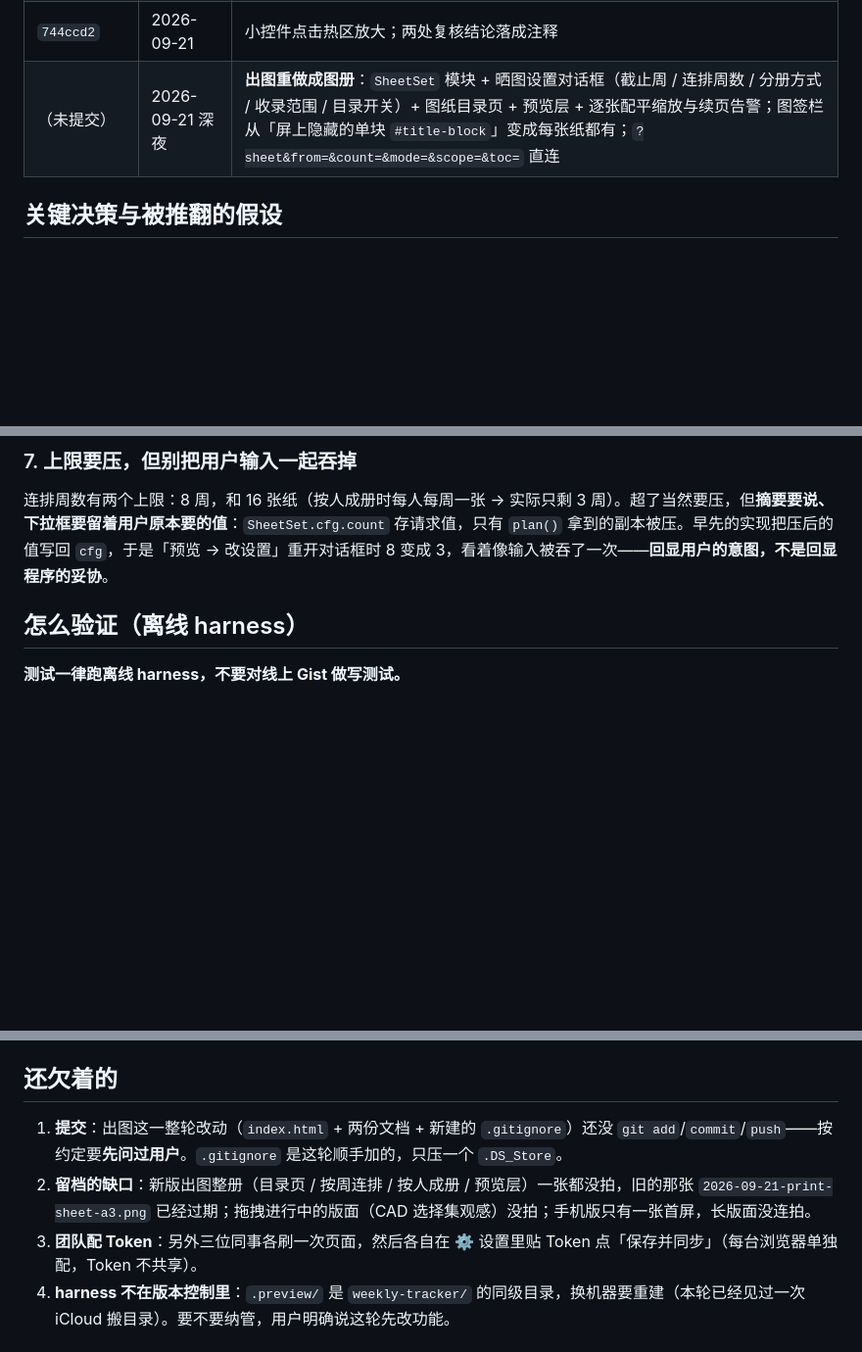
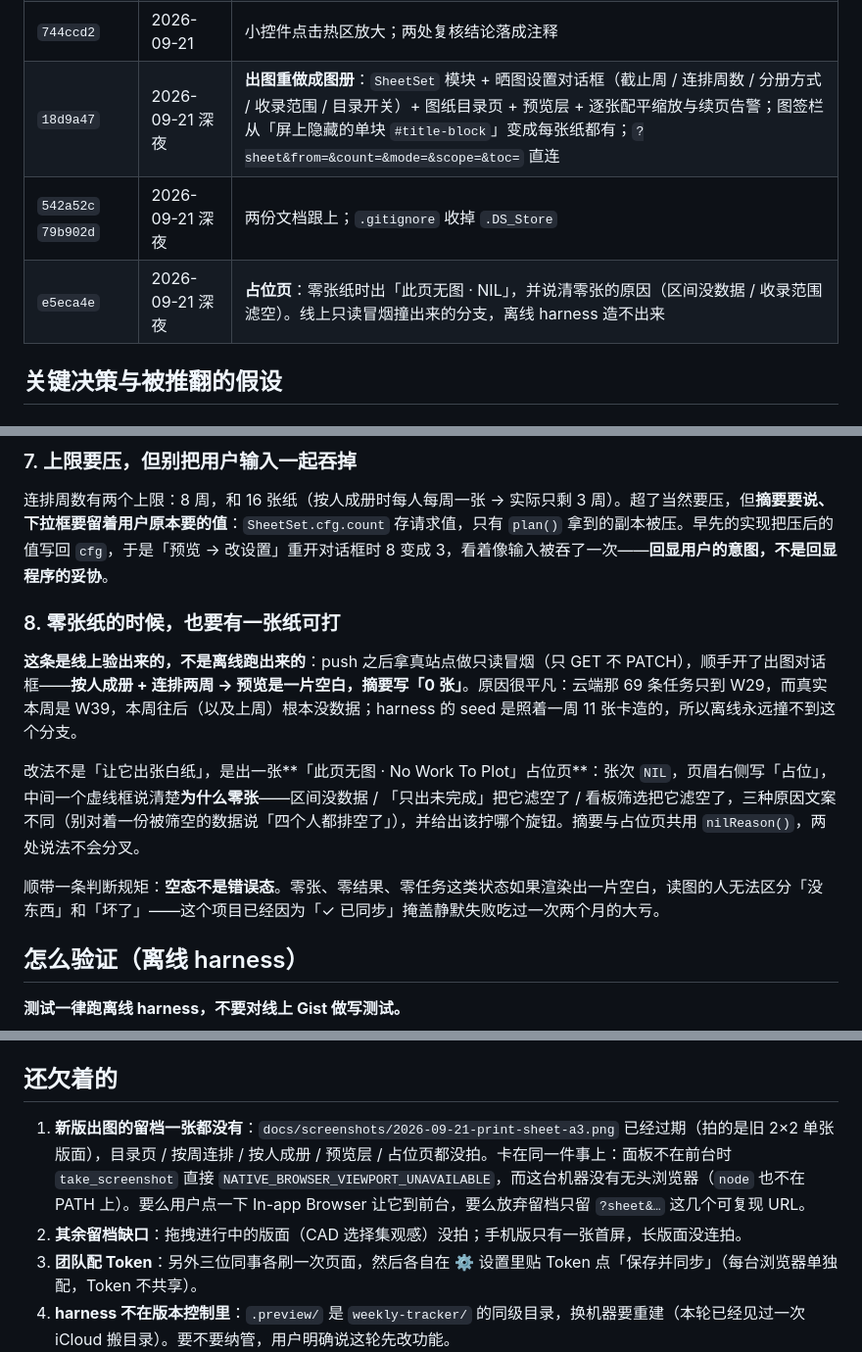
Before and after one commit to yiyuqiao2748/weekly-tracker, a Markdown page: PROGRESS.md, 3 parts joined by grey strips. Shown at 98% size. Drawn GitHub-style; blank space fills up the shorter version.

```diff
--- a/PROGRESS.md
+++ b/PROGRESS.md
@@ -34,7 +34,9 @@
 | `83ec75e` | 2026-09-21 | 删除墓碑（schema v3）：删掉的任务不会被云端还回来 |
 | `793b54d` | 2026-09-21 | 关页面前用 `pagehide` + `keepalive` 补发未上传的改动 |
 | `744ccd2` | 2026-09-21 | 小控件点击热区放大；两处复核结论落成注释 |
-| （未提交） | 2026-09-21 深夜 | **出图重做成图册**：`SheetSet` 模块 + 晒图设置对话框（截止周 / 连排周数 / 分册方式 / 收录范围 / 目录开关）+ 图纸目录页 + 预览层 + 逐张配平缩放与续页告警；图签栏从「屏上隐藏的单块 `#title-block`」变成每张纸都有；`?sheet&from=&count=&mode=&scope=&toc=` 直连 |
+| `18d9a47` | 2026-09-21 深夜 | **出图重做成图册**：`SheetSet` 模块 + 晒图设置对话框（截止周 / 连排周数 / 分册方式 / 收录范围 / 目录开关）+ 图纸目录页 + 预览层 + 逐张配平缩放与续页告警；图签栏从「屏上隐藏的单块 `#title-block`」变成每张纸都有；`?sheet&from=&count=&mode=&scope=&toc=` 直连 |
+| `542a52c` `79b902d` | 2026-09-21 深夜 | 两份文档跟上；`.gitignore` 收掉 `.DS_Store` |
+| `e5eca4e` | 2026-09-21 深夜 | **占位页**：零张纸时出「此页无图 · NIL」，并说清零张的原因（区间没数据 / 收录范围滤空）。线上只读冒烟撞出来的分支，离线 harness 造不出来 |
 
 ## 关键决策与被推翻的假设
 
@@ -85,6 +87,14 @@ v2 的 merge 是「id 取并集 + `updatedAt` 新的赢」，这个语义下**
 
 连排周数有两个上限：8 周，和 16 张纸（按人成册时每人每周一张 → 实际只剩 3 周）。超了当然要压，但**摘要要说、下拉框要留着用户原本要的值**：`SheetSet.cfg.count` 存请求值，只有 `plan()` 拿到的副本被压。早先的实现把压后的值写回 `cfg`，于是「预览 → 改设置」重开对话框时 8 变成 3，看着像输入被吞了一次——**回显用户的意图，不是回显程序的妥协**。
 
+### 8. 零张纸的时候，也要有一张纸可打
+
+**这条是线上验出来的，不是离线跑出来的**：push 之后拿真站点做只读冒烟（只 GET 不 PATCH），顺手开了出图对话框——**按人成册 + 连排两周 → 预览是一片空白，摘要写「0 张」**。原因很平凡：云端那 69 条任务只到 W29，而真实本周是 W39，本周往后（以及上周）根本没数据；harness 的 seed 是照着一周 11 张卡造的，所以离线永远撞不到这个分支。
+
+改法不是「让它出张白纸」，是出一张**「此页无图 · No Work To Plot」占位页**：张次 `NIL`，页眉右侧写「占位」，中间一个虚线框说清楚**为什么零张**——区间没数据 / 「只出未完成」把它滤空了 / 看板筛选把它滤空了，三种原因文案不同（别对着一份被筛空的数据说「四个人都排空了」），并给出该拧哪个旋钮。摘要与占位页共用 `nilReason()`，两处说法不会分叉。
+
+顺带一条判断规矩：**空态不是错误态**。零张、零结果、零任务这类状态如果渲染出一片空白，读图的人无法区分「没东西」和「坏了」——这个项目已经因为「✓ 已同步」掩盖静默失败吃过一次两个月的大亏。
+
 ## 怎么验证（离线 harness）
 
 **测试一律跑离线 harness，不要对线上 Gist 做写测试。**
@@ -179,8 +208,8 @@ python3 .preview/build.py .preview/seed-anon.json .preview/preview-anon.html
 
 ## 还欠着的
 
-1. **提交**：出图这一整轮改动（`index.html` + 两份文档 + 新建的 `.gitignore`）还没 `git add`/`commit`/`push`——按约定要**先问过用户**。`.gitignore` 是这轮顺手加的，只压一个 `.DS_Store`。
-2. **留档的缺口**：新版出图整册（目录页 / 按周连排 / 按人成册 / 预览层）一张都没拍，旧的那张 `2026-09-21-print-sheet-a3.png` 已经过期；拖拽进行中的版面（CAD 选择集观感）没拍；手机版只有一张首屏，长版面没连拍。
+1. **新版出图的留档一张都没有**：`docs/screenshots/2026-09-21-print-sheet-a3.png` 已经过期（拍的是旧 2×2 单张版面），目录页 / 按周连排 / 按人成册 / 预览层 / 占位页都没拍。卡在同一件事上：面板不在前台时 `take_screenshot` 直接 `NATIVE_BROWSER_VIEWPORT_UNAVAILABLE`，而这台机器没有无头浏览器（`node` 也不在 PATH 上）。要么用户点一下 In-app Browser 让它到前台，要么放弃留档只留 `?sheet&…` 这几个可复现 URL。
+2. **其余留档缺口**：拖拽进行中的版面（CAD 选择集观感）没拍；手机版只有一张首屏，长版面没连拍。
 3. **团队配 Token**：另外三位同事各刷一次页面，然后各自在 ⚙ 设置里贴 Token 点「保存并同步」（每台浏览器单独配，Token 不共享）。
 4. **harness 不在版本控制里**：`.preview/` 是 `weekly-tracker/` 的同级目录，换机器要重建（本轮已经见过一次 iCloud 搬目录）。要不要纳管，用户明确说这轮先改功能。
 5. 未排期的候选方向（四条轨道里「出图模式」这轮落地，剩下的）：
```
Also changed, not shown: other parts of PROGRESS.md (+23 -4 lines), README.md (+1 -0 lines).
